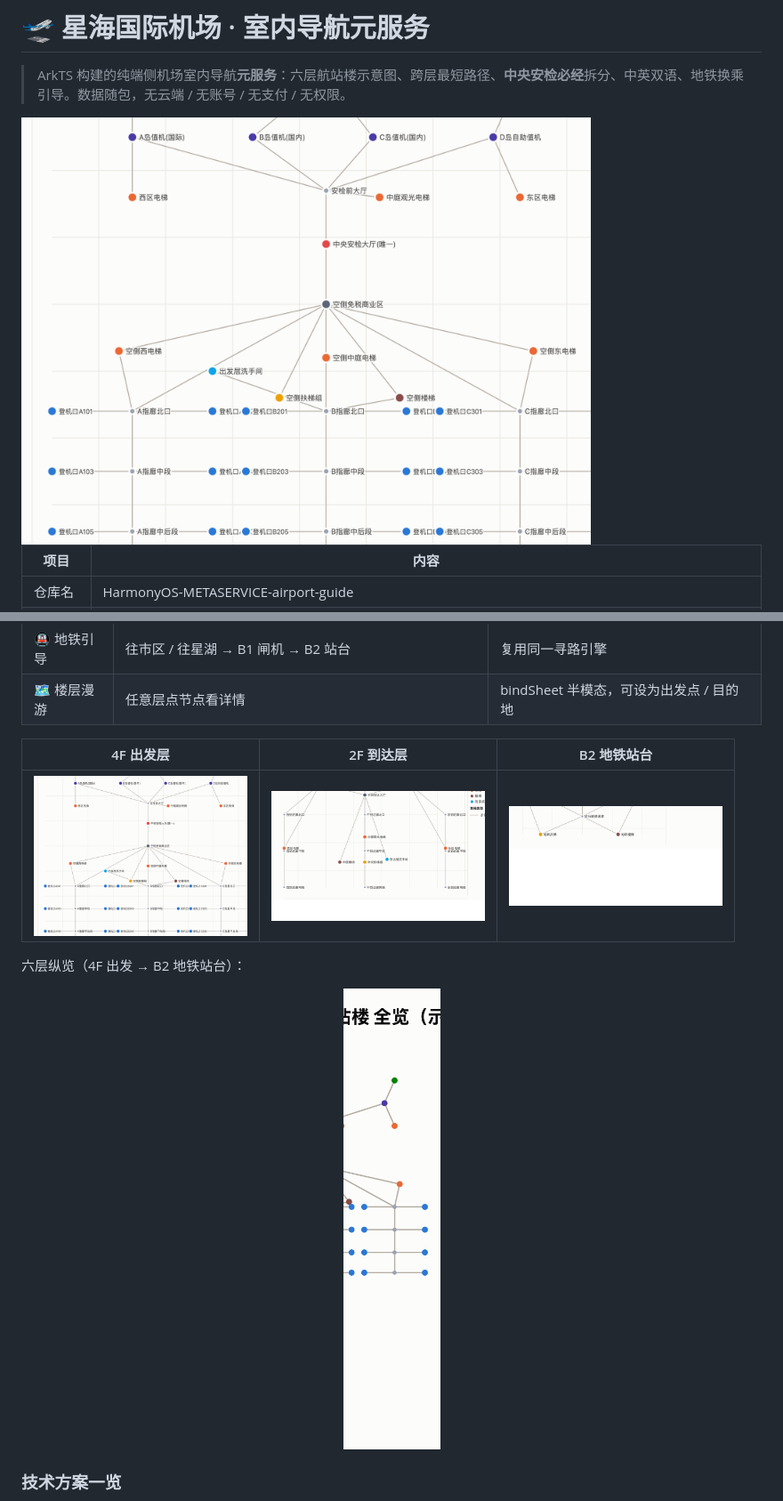
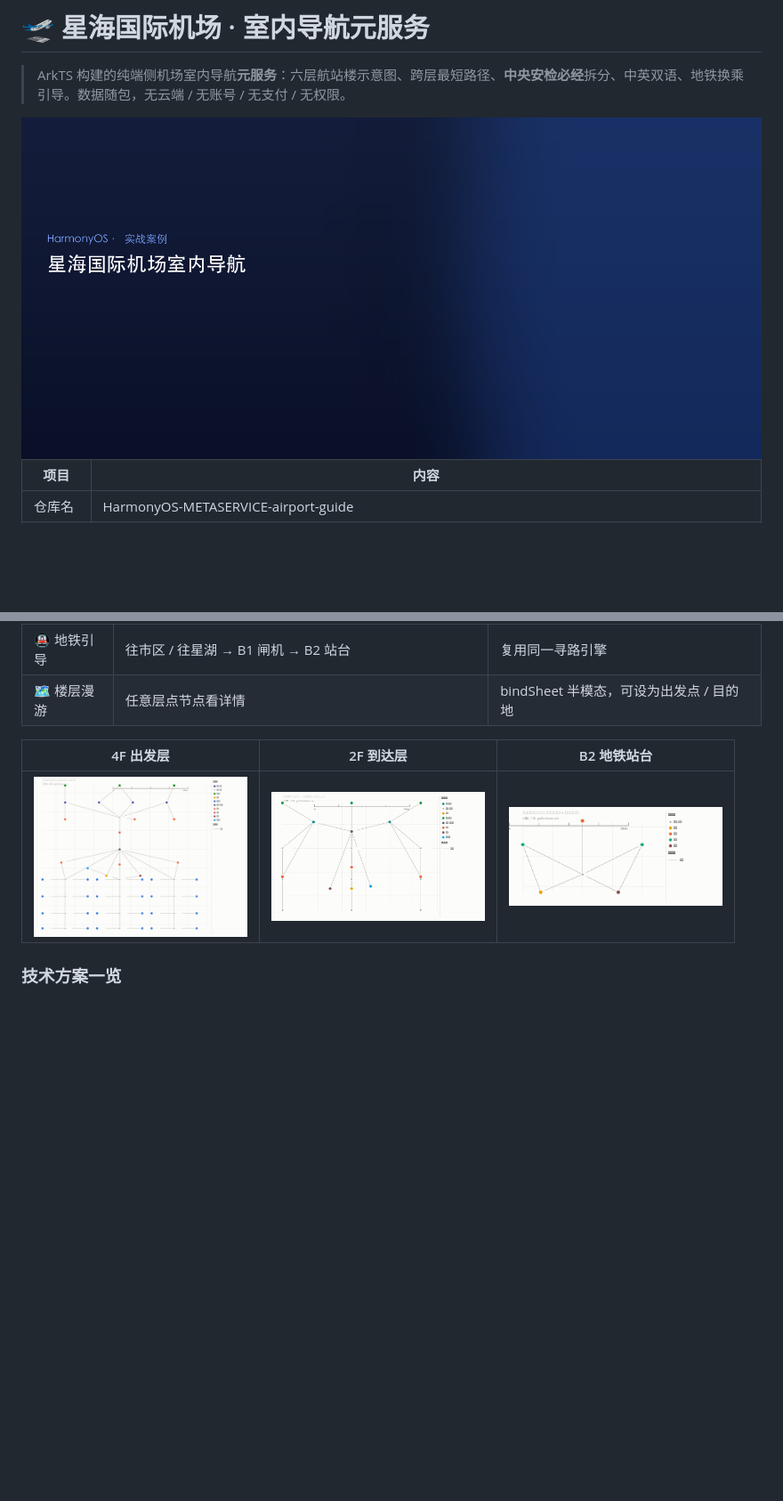
Before and after one commit to Komorebi-GZM/HarmonyOS-METASERVICE-airport-guide, a Markdown page: README.md, 2 parts joined by grey strips. Shown: that part at 89% size. GitHub-like rendering; pictures changed too: docs/images/map-2f.png, docs/images/map-4f.png, docs/images/map-b2.png; blank space fills up the shorter version.

Commit message:
doc: 文档修复

```diff
--- a/README.md
+++ b/README.md
@@ -2,7 +2,7 @@
 
 > ArkTS 构建的纯端侧机场室内导航**元服务**：六层航站楼示意图、跨层最短路径、**中央安检必经**拆分、中英双语、地铁换乘引导。数据随包，无云端 / 无账号 / 无支付 / 无权限。
 
-<img src="./docs/images/map-4f.png" width="640" alt="4F 出发层路径图">
+<img src="./cases/cover.png" width="100%" alt="首页封面">
 
 | 项目 | 内容 |
 | --- | --- |
@@ -41,10 +41,6 @@
 | 4F 出发层 | 2F 到达层 | B2 地铁站台 |
 |:---:|:---:|:---:|
 | <img src="./docs/images/map-4f.png" width="240" alt="4F 出发层"> | <img src="./docs/images/map-2f.png" width="240" alt="2F 到达层"> | <img src="./docs/images/map-b2.png" width="240" alt="B2 地铁站台"> |
-
-六层纵览（4F 出发 → B2 地铁站台）：
-
-<p align="center"><img src="./docs/images/map-overview.png" height="520" alt="六层纵览"></p>
 
 ### 技术方案一览
 
```
